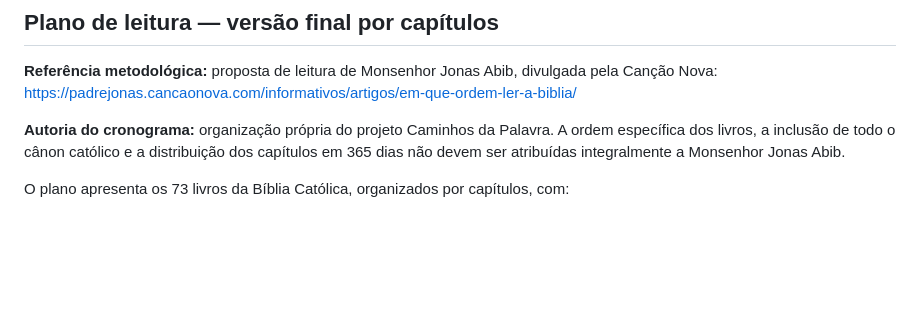
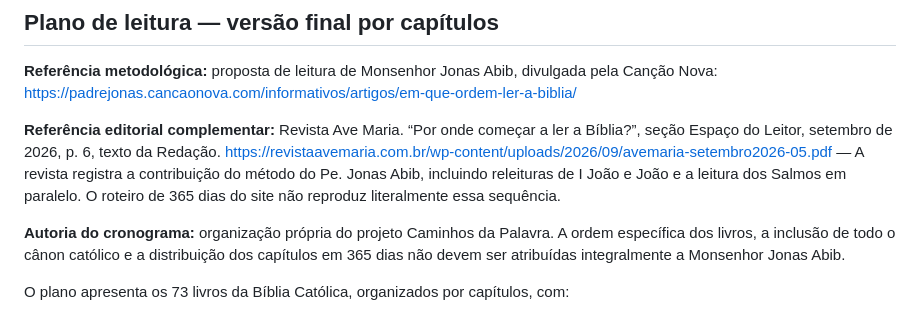
Before and after one commit to aeduardasantana/CaminhosDaPalavra, a Markdown page: README.md, the part around the change. Rendered like a GitHub page; blank space fills up the shorter version.

Commit message:
docs: add Revista Ave Maria September 2026 full editorial citation

```diff
--- a/README.md
+++ b/README.md
@@ -92,6 +92,8 @@ A conexão entre versões bíblicas e suas respectivas glosas fica para uma etap
 **Referência metodológica:** proposta de leitura de Monsenhor Jonas Abib, divulgada pela Canção Nova:
 https://padrejonas.cancaonova.com/informativos/artigos/em-que-ordem-ler-a-biblia/
 
+**Referência editorial complementar:** Revista Ave Maria. “Por onde começar a ler a Bíblia?”, seção Espaço do Leitor, setembro de 2026, p. 6, texto da Redação. https://revistaavemaria.com.br/wp-content/uploads/2026/09/avemaria-setembro2026-05.pdf — A revista registra a contribuição do método do Pe. Jonas Abib, incluindo releituras de I João e João e a leitura dos Salmos em paralelo. O roteiro de 365 dias do site não reproduz literalmente essa sequência.
+
 **Autoria do cronograma:** organização própria do projeto Caminhos da Palavra. A ordem específica dos livros, a inclusão de todo o cânon católico e a distribuição dos capítulos em 365 dias não devem ser atribuídas integralmente a Monsenhor Jonas Abib.
 
 O plano apresenta os 73 livros da Bíblia Católica, organizados por capítulos, com:
```
